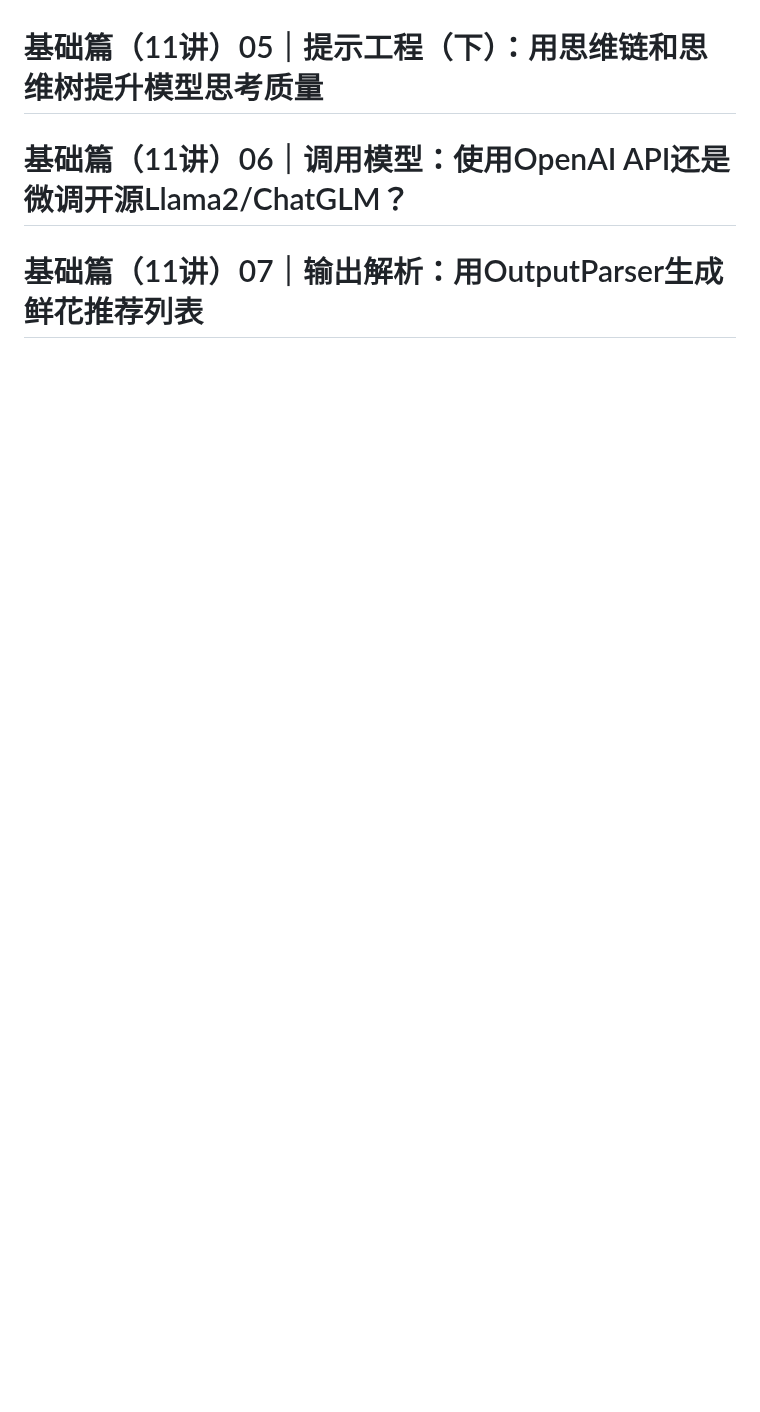
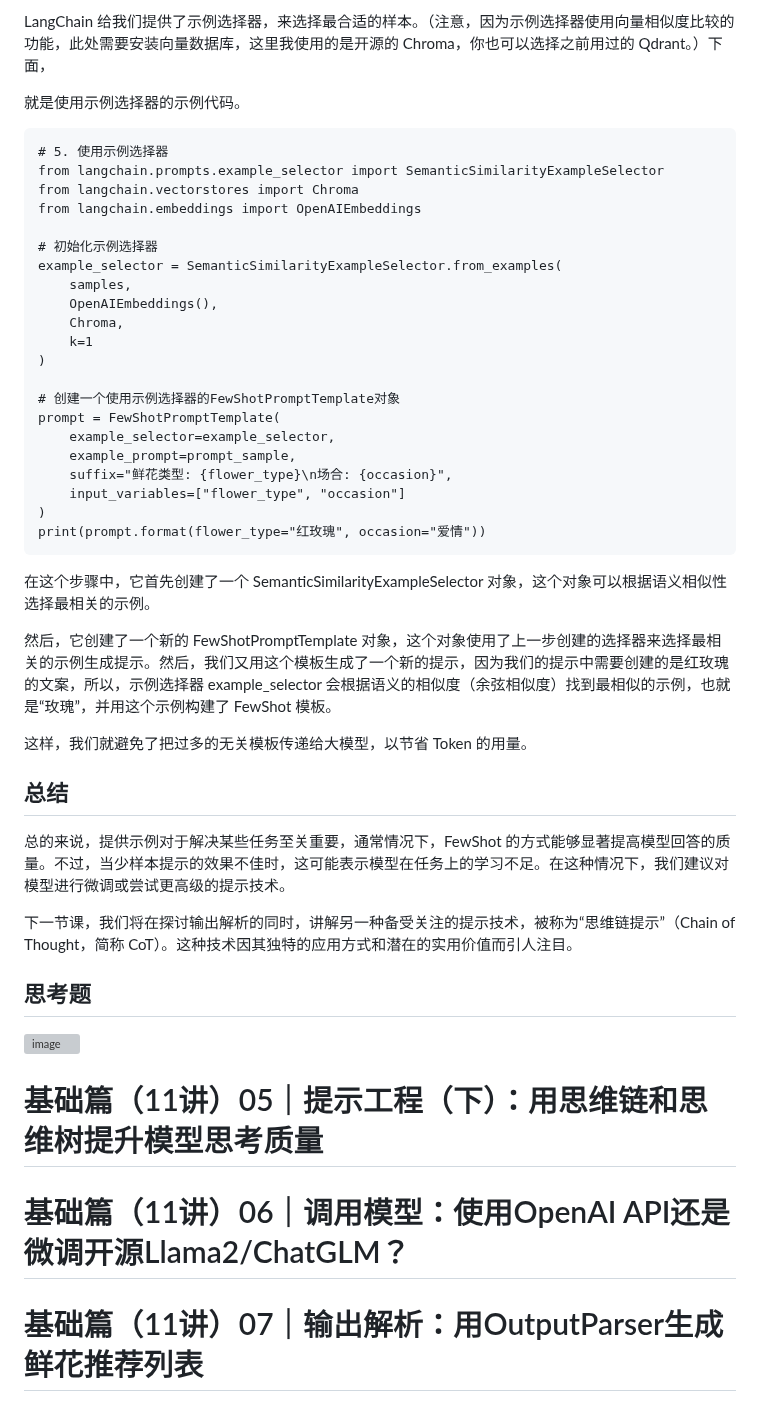
Before and after one commit to guozheng07/AI, a Markdown page: open class/极客时间/《LangChain 实战课》.md, the part around one of its changes. Rendered like a GitHub page; blank space fills up the shorter version; grey boxes are pictures that could not be loaded.

````diff
--- a/open class/极客时间/《LangChain 实战课》.md
+++ b/open class/极客时间/《LangChain 实战课》.md
@@ -809,3 +872,42 @@ example=False
+LangChain 给我们提供了示例选择器，来选择最合适的样本。（注意，因为示例选择器使用向量相似度比较的功能，此处需要安装向量数据库，这里我使用的是开源的 Chroma，你也可以选择之前用过的 Qdrant。）下面，
+
+就是使用示例选择器的示例代码。
+```
+# 5. 使用示例选择器
+from langchain.prompts.example_selector import SemanticSimilarityExampleSelector
+from langchain.vectorstores import Chroma
+from langchain.embeddings import OpenAIEmbeddings
+
+# 初始化示例选择器
+example_selector = SemanticSimilarityExampleSelector.from_examples(
+    samples,
+    OpenAIEmbeddings(),
+    Chroma,
+    k=1
+)
+
+# 创建一个使用示例选择器的FewShotPromptTemplate对象
+prompt = FewShotPromptTemplate(
+    example_selector=example_selector,
+    example_prompt=prompt_sample,
+    suffix="鲜花类型: {flower_type}\n场合: {occasion}",
+    input_variables=["flower_type", "occasion"]
+)
+print(prompt.format(flower_type="红玫瑰", occasion="爱情"))
+```
+在这个步骤中，它首先创建了一个 SemanticSimilarityExampleSelector 对象，这个对象可以根据语义相似性选择最相关的示例。
+
+然后，它创建了一个新的 FewShotPromptTemplate 对象，这个对象使用了上一步创建的选择器来选择最相关的示例生成提示。然后，我们又用这个模板生成了一个新的提示，因为我们的提示中需要创建的是红玫瑰的文案，所以，示例选择器 example_selector 会根据语义的相似度（余弦相似度）找到最相似的示例，也就是“玫瑰”，并用这个示例构建了 FewShot 模板。
+
+这样，我们就避免了把过多的无关模板传递给大模型，以节省 Token 的用量。
+
+## 总结
+总的来说，提供示例对于解决某些任务至关重要，通常情况下，FewShot 的方式能够显著提高模型回答的质量。不过，当少样本提示的效果不佳时，这可能表示模型在任务上的学习不足。在这种情况下，我们建议对模型进行微调或尝试更高级的提示技术。
+
+下一节课，我们将在探讨输出解析的同时，讲解另一种备受关注的提示技术，被称为“思维链提示”（Chain of Thought，简称 CoT）。这种技术因其独特的应用方式和潜在的实用价值而引人注目。
+
+## 思考题
+![image](https://github.com/user-attachments/assets/994741be-56dc-4c94-a0cf-05bcc167b880)
 
 # 基础篇（11讲）05｜提示工程（下）：用思维链和思维树提升模型思考质量
 # 基础篇（11讲）06｜调用模型：使用OpenAI API还是微调开源Llama2/ChatGLM？
````
Also changed, not shown: other parts of open class/极客时间/《LangChain 实战课》.md (+63 -0 lines).
